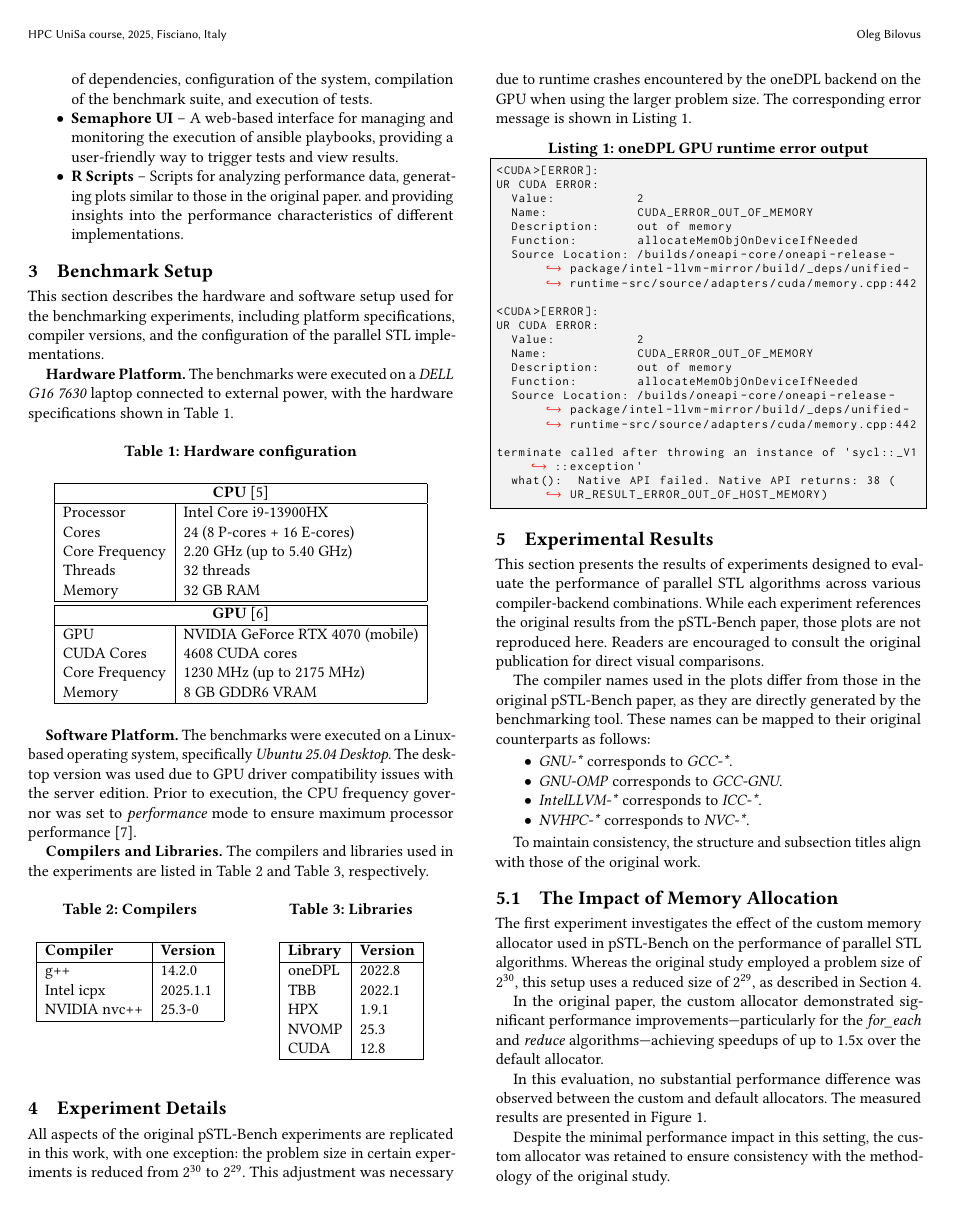
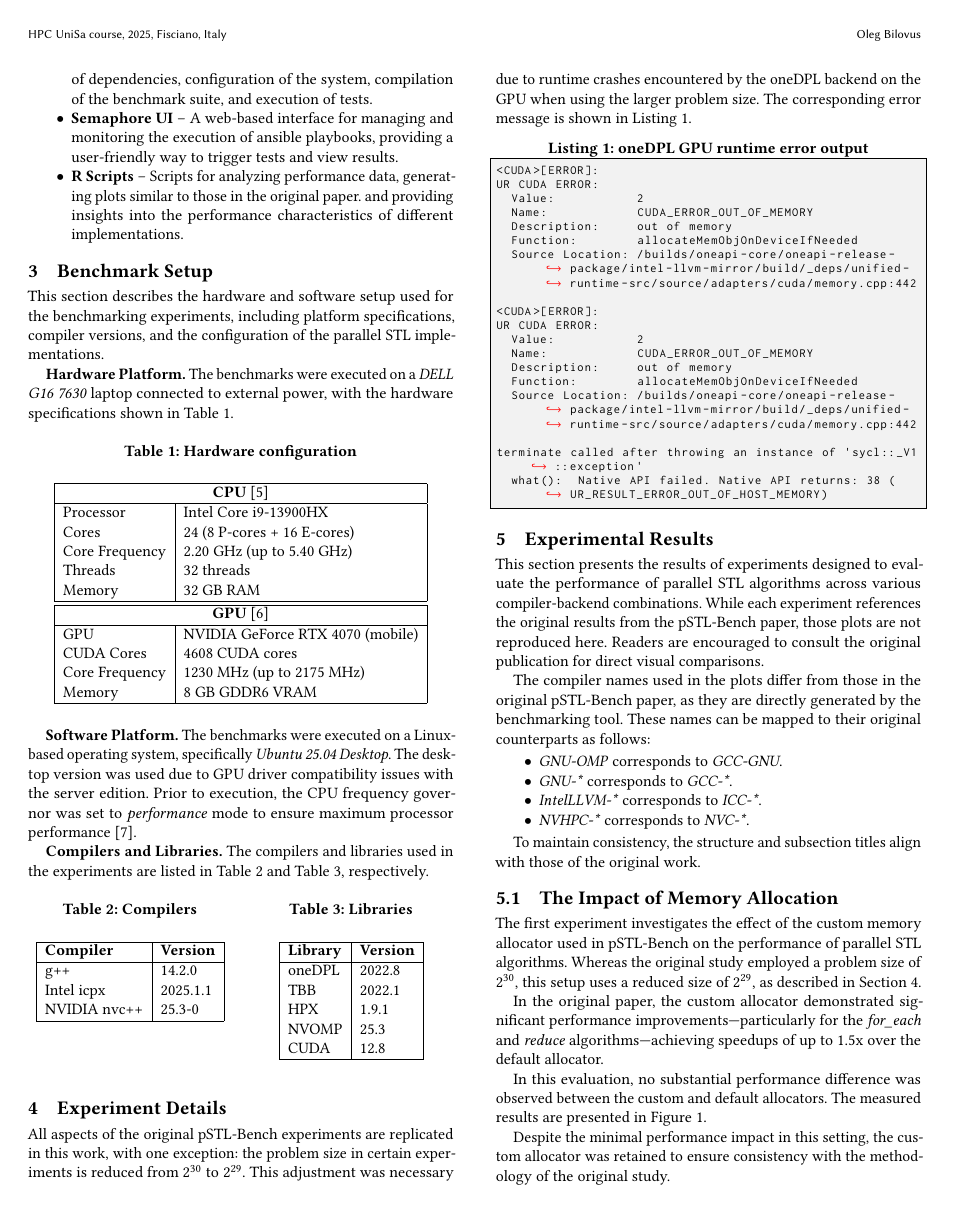
Before and after one commit to olegbilovus/pSTL-Bench-report, a LaTeX paper (main.tex): page 2 of 3. The pictures show the PDF file main.pdf that the author committed with the source.

Commit message:
minor fix

```diff
--- a/main.tex
+++ b/main.tex
@@ -254,8 +254,8 @@ The compiler names used in the plots differ from those in the original
 pSTL-Bench paper, as they are directly generated by the benchmarking tool.
 These names can be mapped to their original counterparts as follows:
 \begin{itemize}
+      \item \textit{GNU-OMP} corresponds to \textit{GCC-GNU}.
       \item \textit{GNU-*} corresponds to \textit{GCC-*}.
-      \item \textit{GNU-OMP} corresponds to \textit{GCC-GNU}.
       \item \textit{IntelLLVM-*} corresponds to \textit{ICC-*}.
       \item \textit{NVHPC-*} corresponds to \textit{NVC-*}.
 \end{itemize}
```
Also changed, not shown: main.pdf.
